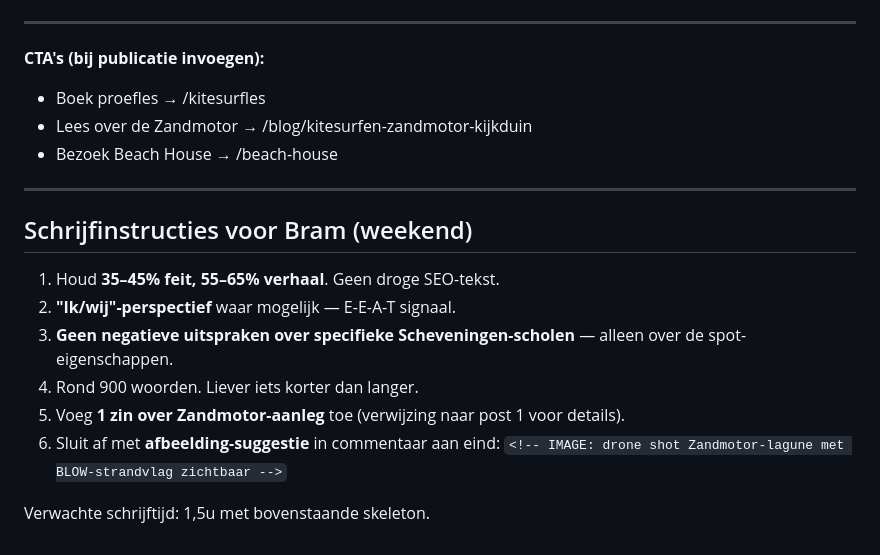
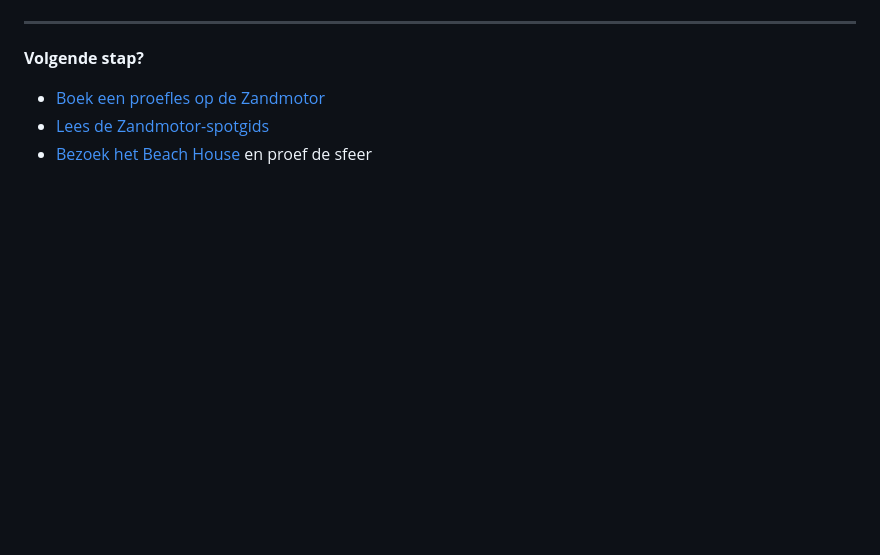
Before and after one commit to bramovergaag/Blow, a Markdown page: pilot/posts/02-kijkduin-vs-scheveningen.md, the part around one of its changes. Drawn GitHub-style; blank space fills up the shorter version.

```diff
--- a/pilot/posts/02-kijkduin-vs-scheveningen.md
+++ b/pilot/posts/02-kijkduin-vs-scheveningen.md
@@ -121,21 +133,8 @@ Zelfde stijl als post 1: nuchter, geen schreeuwerige CTA. Iets als:
 
 ---
 
-**CTA's (bij publicatie invoegen):**
-- Boek proefles → /kitesurfles
-- Lees over de Zandmotor → /blog/kitesurfen-zandmotor-kijkduin
-- Bezoek Beach House → /beach-house
+**Volgende stap?**
 
----
-
-## Schrijfinstructies voor Bram (weekend)
-
-1. Houd **35–45% feit, 55–65% verhaal**. Geen droge SEO-tekst.
-2. **"Ik/wij"-perspectief** waar mogelijk — E-E-A-T signaal.
-3. **Geen negatieve uitspraken over specifieke Scheveningen-scholen** — alleen over de spot-eigenschappen.
-4. Rond 900 woorden. Liever iets korter dan langer.
-5. Voeg **1 zin over Zandmotor-aanleg** toe (verwijzing naar post 1 voor details).
-6. Sluit af met **afbeelding-suggestie** in commentaar aan eind:
-   `<!-- IMAGE: drone shot Zandmotor-lagune met BLOW-strandvlag zichtbaar -->`
-
-Verwachte schrijftijd: 1,5u met bovenstaande skeleton.
+- [Boek een proefles op de Zandmotor](/kitesurfles)
+- [Lees de Zandmotor-spotgids](/blog/kitesurfen-zandmotor-kijkduin)
+- [Bezoek het Beach House](/beach-house) en proef de sfeer
```
Also changed, not shown: other parts of pilot/posts/02-kijkduin-vs-scheveningen.md (+82 -70 lines).
